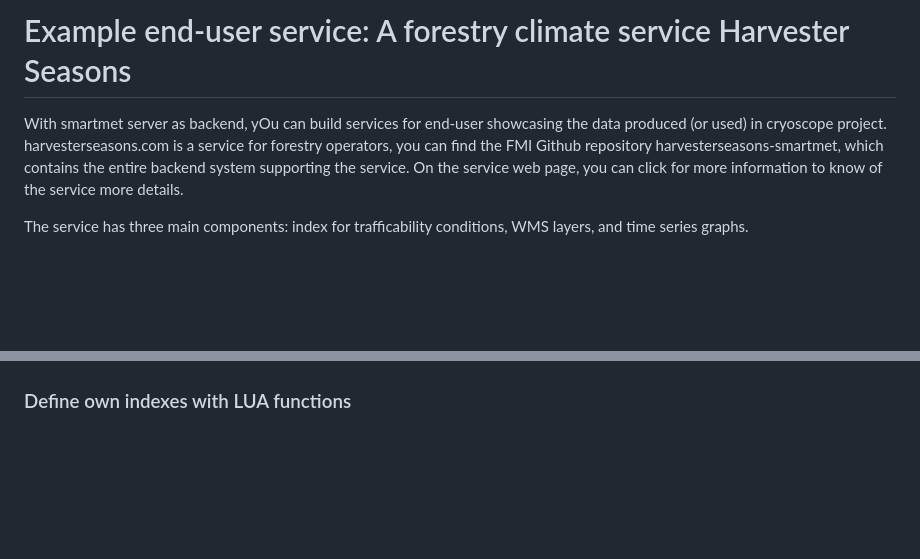
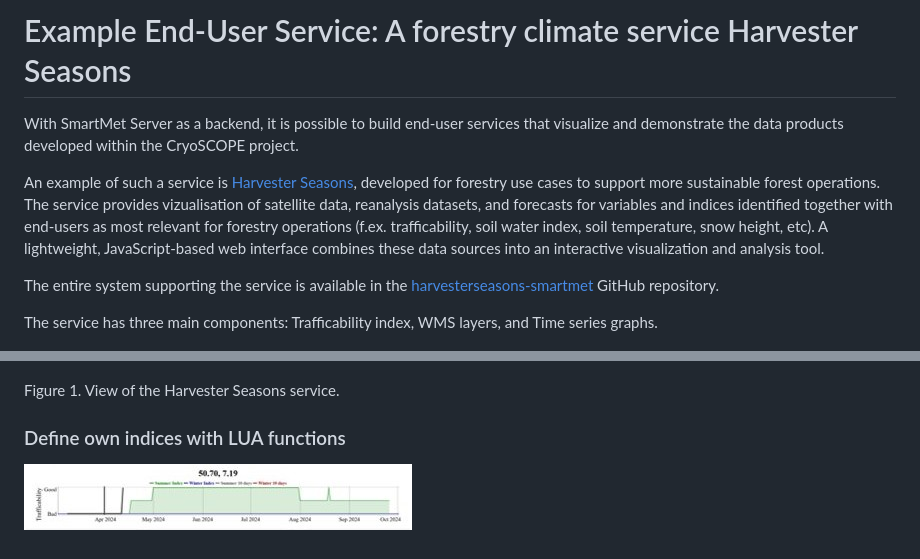
Before and after one commit to fmidev/cryoscope-smart, a Markdown page: docs/07_HarvesterSeasons.md, 2 parts joined by grey strips. Rendered like a GitHub page; pictures changed too: lua.jpg (added); blank space fills up the shorter version.

Commit message:
fig

```diff
--- a/docs/07_HarvesterSeasons.md
+++ b/docs/07_HarvesterSeasons.md
@@ -1,9 +1,17 @@
-# Example end-user service: A forestry climate service Harvester Seasons
+# Example End-User Service: A forestry climate service Harvester Seasons
 
-With smartmet server as backend, yOu can build services for end-user showcasing the data produced (or used) in cryoscope project. harvesterseasons.com is a service for forestry operators, you can find the FMI Github repository harvesterseasons-smartmet, which contains the entire backend system supporting the service. On the service web page, you can click for more information to know of the service more details.
+With SmartMet Server as a backend, it is possible to build end-user services that visualize and demonstrate the data products developed within the CryoSCOPE project.
 
-The service has three main components: index for trafficability conditions, WMS layers, and time series graphs.
+An example of such a service is [Harvester Seasons](harvesterseasons.com), developed for forestry use cases to support more sustainable forest operations. The service provides vizualisation of satellite data, reanalysis datasets, and forecasts for variables and indices identified together with end-users as most relevant for forestry operations (f.ex. trafficability, soil water index, soil temperature, snow height, etc). A lightweight, JavaScript-based web interface combines these data sources into an interactive visualization and analysis tool.
+
+The entire system supporting the service is available in the [harvesterseasons-smartmet](https://github.com/fmidev/harvesterseasons-smartmet) GitHub repository.
+
+The service has three main components: Trafficability index, WMS layers, and Time series graphs.
 
 ![figure 1](../harvesterseasons.jpg)
 
-### Define own indexes with LUA functions
+Figure 1. View of the Harvester Seasons service.
+
+### Define own indices with LUA functions
+
+![figure 2](../lua.jpg)
```
Also changed, not shown: times.jpg (added), wms.jpg (added).
